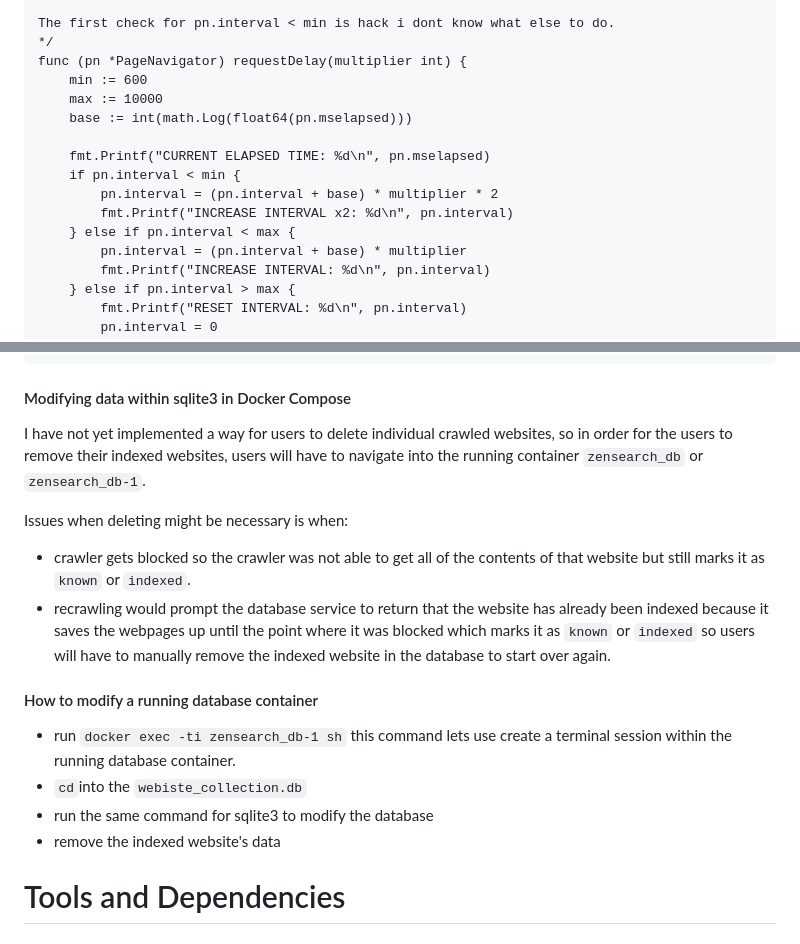
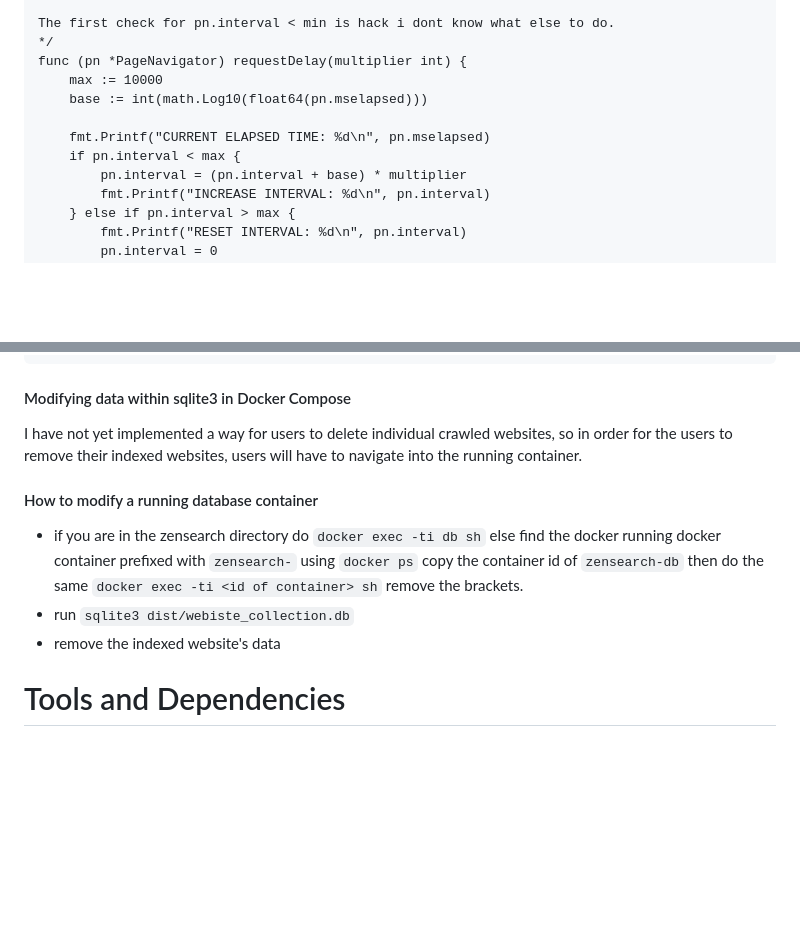
Before and after one commit to francccisss/zensearch, a Markdown page: README.md, 2 parts joined by grey strips. Drawn GitHub-style; blank space fills up the shorter version.

Commit message:
doc: update readme

````diff
--- a/README.md
+++ b/README.md
@@ -43,15 +43,11 @@ multiplier values:
 The first check for pn.interval < min is hack i dont know what else to do.
 */
 func (pn *PageNavigator) requestDelay(multiplier int) {
-	min := 600
 	max := 10000
-	base := int(math.Log(float64(pn.mselapsed)))
+	base := int(math.Log10(float64(pn.mselapsed)))
 
 	fmt.Printf("CURRENT ELAPSED TIME: %d\n", pn.mselapsed)
-	if pn.interval < min {
-		pn.interval = (pn.interval + base) * multiplier * 2
-		fmt.Printf("INCREASE INTERVAL x2: %d\n", pn.interval)
-	} else if pn.interval < max {
+	if pn.interval < max {
 		pn.interval = (pn.interval + base) * multiplier
 		fmt.Printf("INCREASE INTERVAL: %d\n", pn.interval)
 	} else if pn.interval > max {
@@ -112,19 +108,12 @@ webpages (
 ```
 
 #### Modifying data within sqlite3 in Docker Compose
-I have not yet implemented a way for users to delete individual crawled websites, so in order for the users to remove their indexed websites, users will have to navigate into the running container `zensearch_db` or `zensearch_db-1`.
-
-Issues when deleting might be necessary is when:
-- crawler gets blocked so the crawler was not able to get all of the contents of that website but still marks it as `known` or `indexed`.
-- recrawling would prompt the database service to return that the website has already been indexed because it saves the webpages up until the point where it was blocked which marks it as `known` or `indexed` so users will have to manually remove the indexed website in the database to start over again.
+I have not yet implemented a way for users to delete individual crawled websites, so in order for the users to remove their indexed websites, users will have to navigate into the running container.
 
 #### How to modify a running database container
-- run `docker exec -ti zensearch_db-1 sh` this command lets use create a terminal session within the running database container.
-- `cd`into the `webiste_collection.db`
-- run the same command for sqlite3 to modify the database
+- if you are in the zensearch directory do `docker exec -ti db sh` else find the docker running docker container prefixed with `zensearch-` using `docker ps` copy the container id of `zensearch-db` then do the same `docker exec -ti <id of container> sh` remove the brackets.
+- run `sqlite3 dist/webiste_collection.db`
 - remove the indexed website's data
-
-
 
 # Tools and Dependencies
 
````
